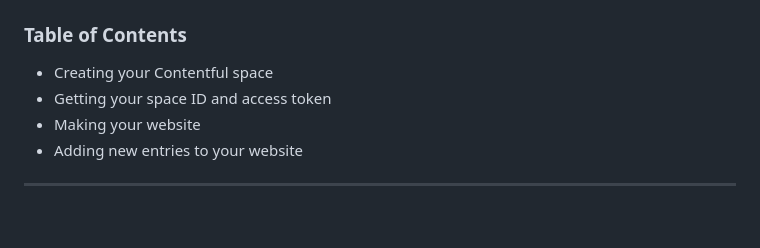
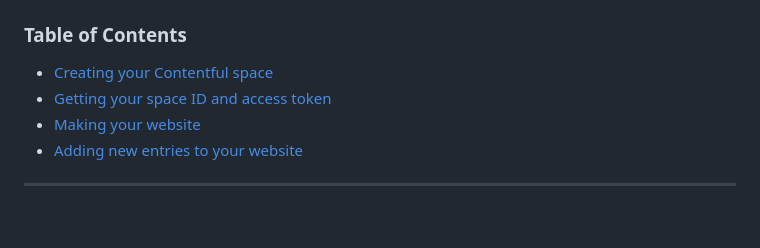
Before and after one commit to christineywang/product-catalogue, a Markdown page: README.md, the part around the change printed below. Rendered like a GitHub page.

Commit message:
update README.mdadd TOC links to readme.md

```diff
--- a/README.md
+++ b/README.md
@@ -20,10 +24,10 @@ Let's begin!
 
 ### Table of Contents
 
-- Creating your Contentful space
-- Getting your space ID and access token
-- Making your website
-- Adding new entries to your website
+- [Creating your Contentful space](#creating-your-contentful-space)
+- [Getting your space ID and access token](#getting-your-space-id-and-access-token)
+- [Making your website](#making-your-website)
+- [Adding new entries to your website](#adding-new-entries-to-your-website)
 
 <hr>
  <br>
```
Also changed, not shown: other parts of README.md (+6 -2 lines), images/website_example.png (added).
